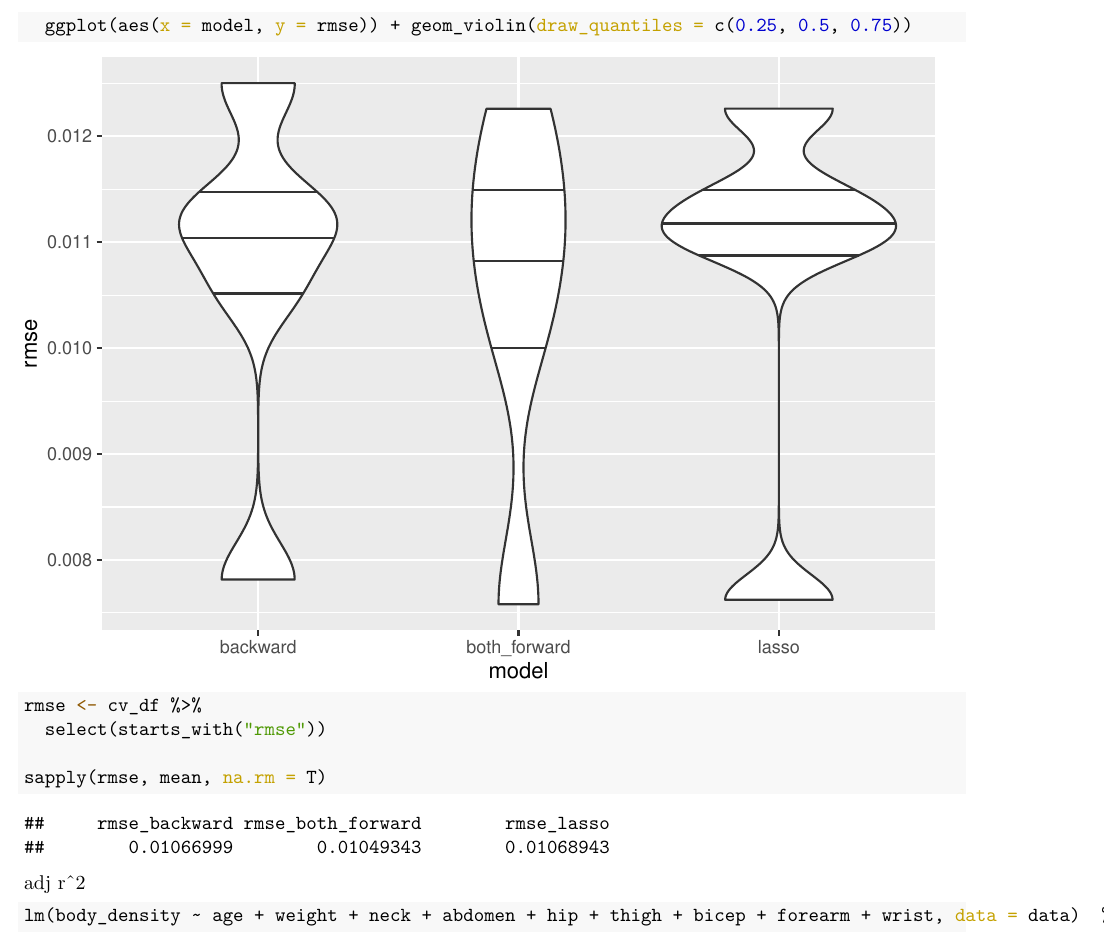
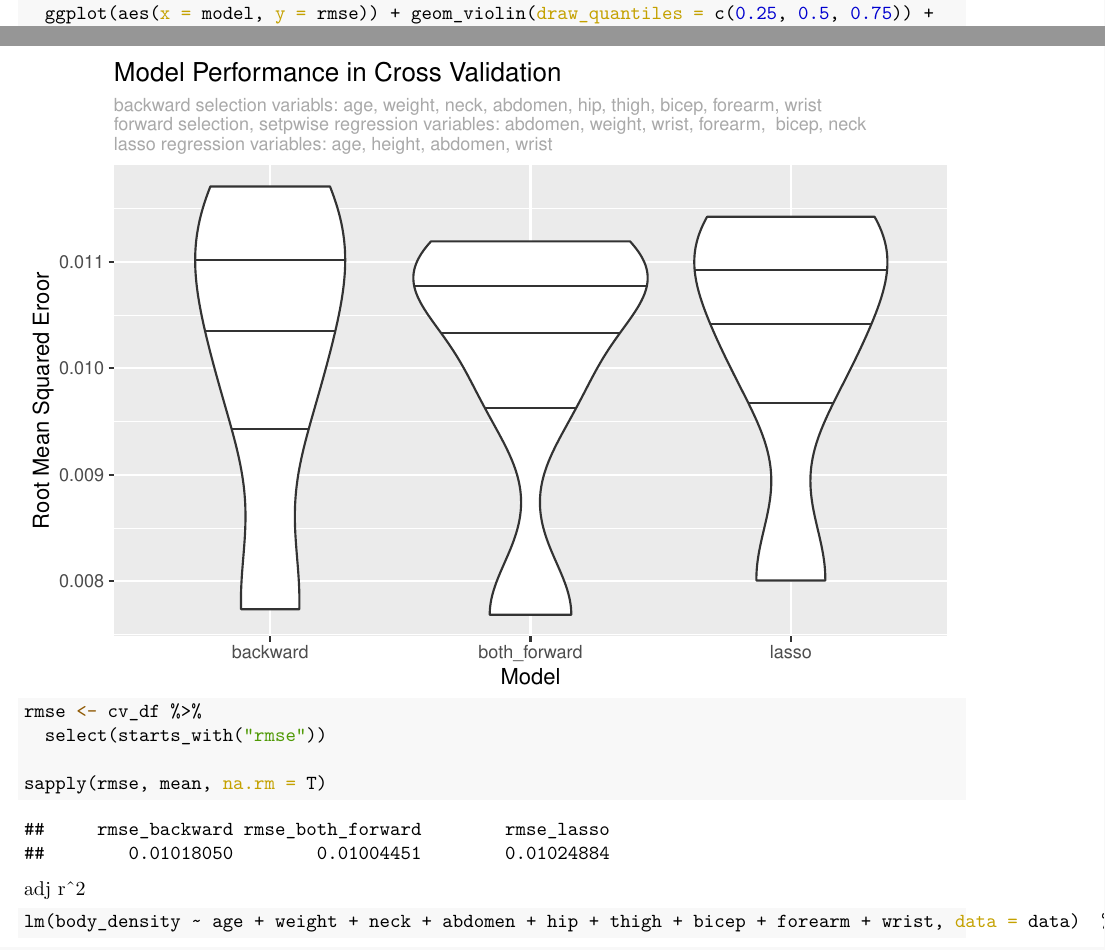
Before and after one commit to JosieZhuo/patient_bodyfat_prediction, an R Markdown document (final_project_group29.Rmd): part of page 14 of 17 before the commit and two parts of pages 14 and 15 of 18 after it, the two joined at a grey line, cut so that both start at the same text. The pictures show the output file final_project_group29.pdf that the author committed with the source.

Commit message:
update plot

````diff
--- a/final_project_group29.Rmd
+++ b/final_project_group29.Rmd
@@ -135,4 +136,4 @@ cv_df %>%
     values_to = "rmse",
     names_prefix = "rmse_") %>%
   mutate(model = fct_inorder(model)) %>%
-  ggplot(aes(x = model, y = rmse)) + geom_violin(draw_quantiles = c(0.25, 0.5, 0.75))
+  ggplot(aes(x = model, y = rmse)) + geom_violin(draw_quantiles = c(0.25, 0.5, 0.75)) +
@@ -139,3 +141,7 @@ cv_df %>%
+          subtitle = "backward selection variabls: age, weight, neck, abdomen, hip, thigh, bicep, forearm, wrist \nforward selection, setpwise regression variables: abdomen, weight, wrist, forearm,  bicep, neck \nlasso regression variables: age, height, abdomen, wrist") +
+  ylab("Root Mean Squared Eroor") +
+  xlab("Model") +
+  theme(plot.subtitle=element_text(size=9, color = "darkgray"))
 ```
 ```{r}
 rmse <- cv_df %>%
````
Also changed, not shown: final_project_group29.pdf, final_project_group29.Rmd (4 more changed lines).
